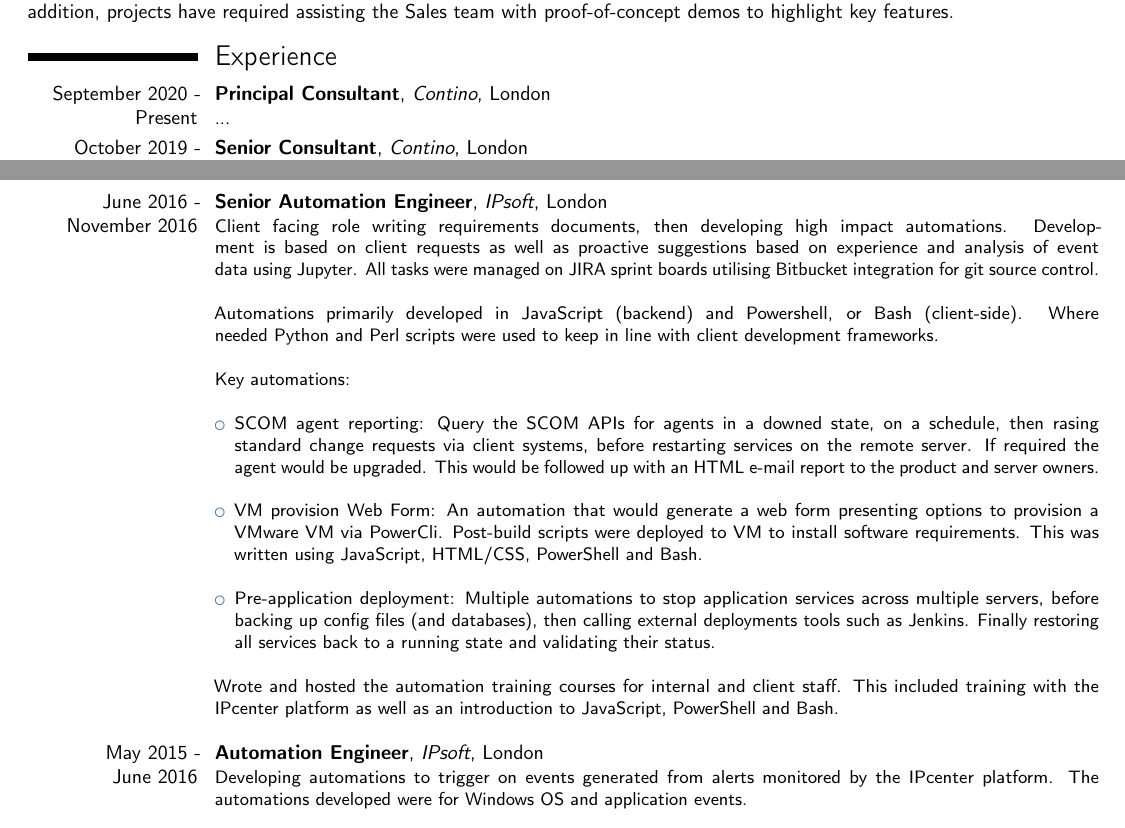
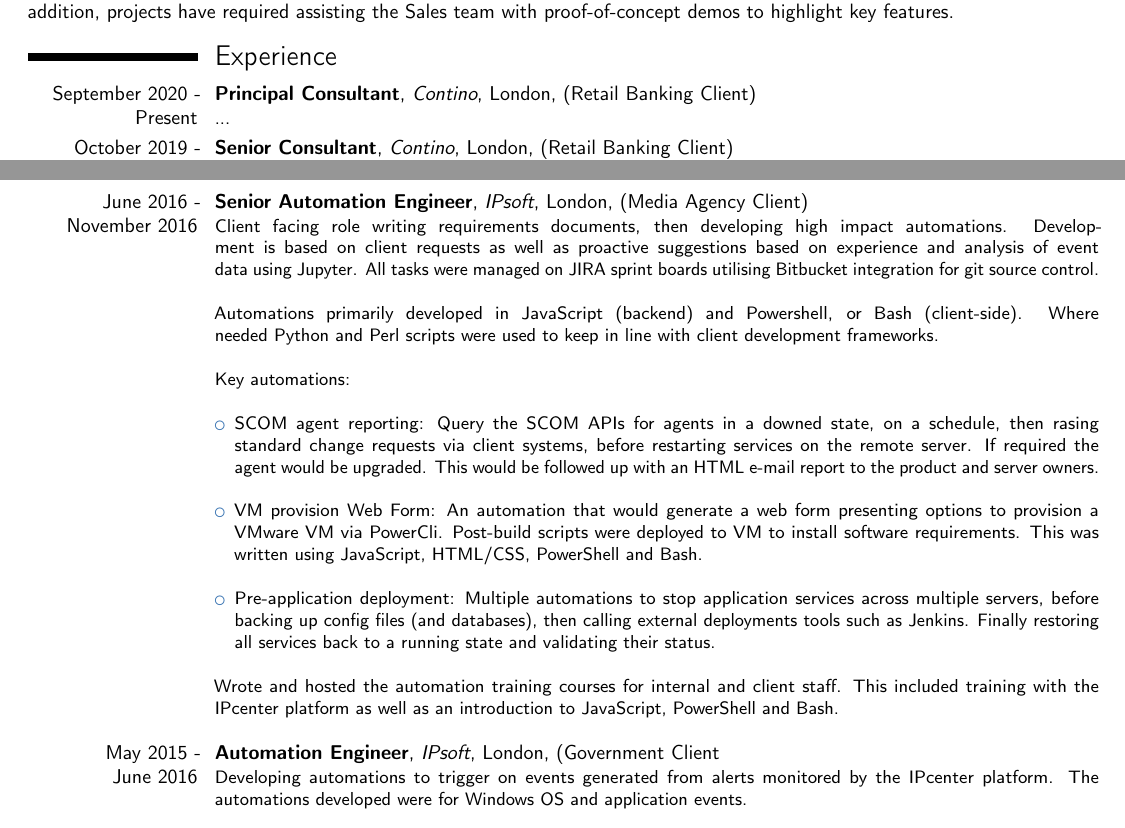
Before and after one commit to 7wmr/curriculum-vitae, a LaTeX CV (cv.tex, which reads sections/recent_experience.tex): two parts of pages 1 and 2 of 3, joined at a grey line, cut so that both start at the same text. Compiled offline with pdfLaTeX.

Commit message:
add: update format

```diff
--- a/sections/recent_experience.tex
+++ b/sections/recent_experience.tex
@@ -5,7 +5,7 @@
 \cventry % chktex 1
   {\mbox{September 2020 -} \mbox{Present}}
   {Principal Consultant}
-  {Contino}{London}{}
+  {Contino}{London}{(Retail Banking Client)}
   {
     ...
   }
@@ -14,7 +14,7 @@
 \cventry % chktex 1
   {\mbox{October 2019 -} \mbox{September 2020}}
   {Senior Consultant}
-  {Contino}{London}{}
+  {Contino}{London}{(Retail Banking Client)}
   {
     Supported the engineering of a Cloud Native platform hosted in Azure.
     This plafrom provided the client a plaform to develop Cloud Native applications
@@ -27,7 +27,7 @@
 \cventry % chktex 1
   {\mbox{November 2018 -} \mbox{October 2019}}
   {Automation Team Manager, Europe}
-  {IPsoft}{London}{}
+  {IPsoft}{London}{(Retail Banking Client)}
   {
     Manager of the Automation team in Europe, responsible for the
     development \& delivery of automations on IPcenter: an IT service management
@@ -52,7 +52,7 @@
 \cventry % chktex 1
   {\mbox{November 2016 -} \mbox{November 2018}}
   {Automation Team Lead, United Kingdom}
-  {IPsoft}{London}{}
+  {IPsoft}{London}{(Retail Banking Client)}
   {
     Leading the automation team in the UK primarily working with our new client (a leading UK bank) to
     configure the IPcenter AaaS Instance to their needs. This included developing custom
@@ -67,7 +67,7 @@
 \cventry % chktex 1
   {\mbox{June 2016 -} \mbox{November 2016}}
   {Senior Automation Engineer}
-  {IPsoft}{London}{}
+  {IPsoft}{London}{(Media Agency Client)}
   {
     Client facing role writing requirements documents, then developing high impact automations.
     Development is based on client requests as well as proactive suggestions based on experience
@@ -97,7 +97,7 @@
 \cventry % chktex 1
   {\mbox{May 2015 -} \mbox{June 2016}}
   {Automation Engineer}
-  {IPsoft}{London}{}
+  {IPsoft}{London}{(Government Client}
   {
     Developing automations to trigger on events generated from alerts monitored by the IPcenter platform.
     The automations developed were for Windows OS and application events.\\~\\
```
